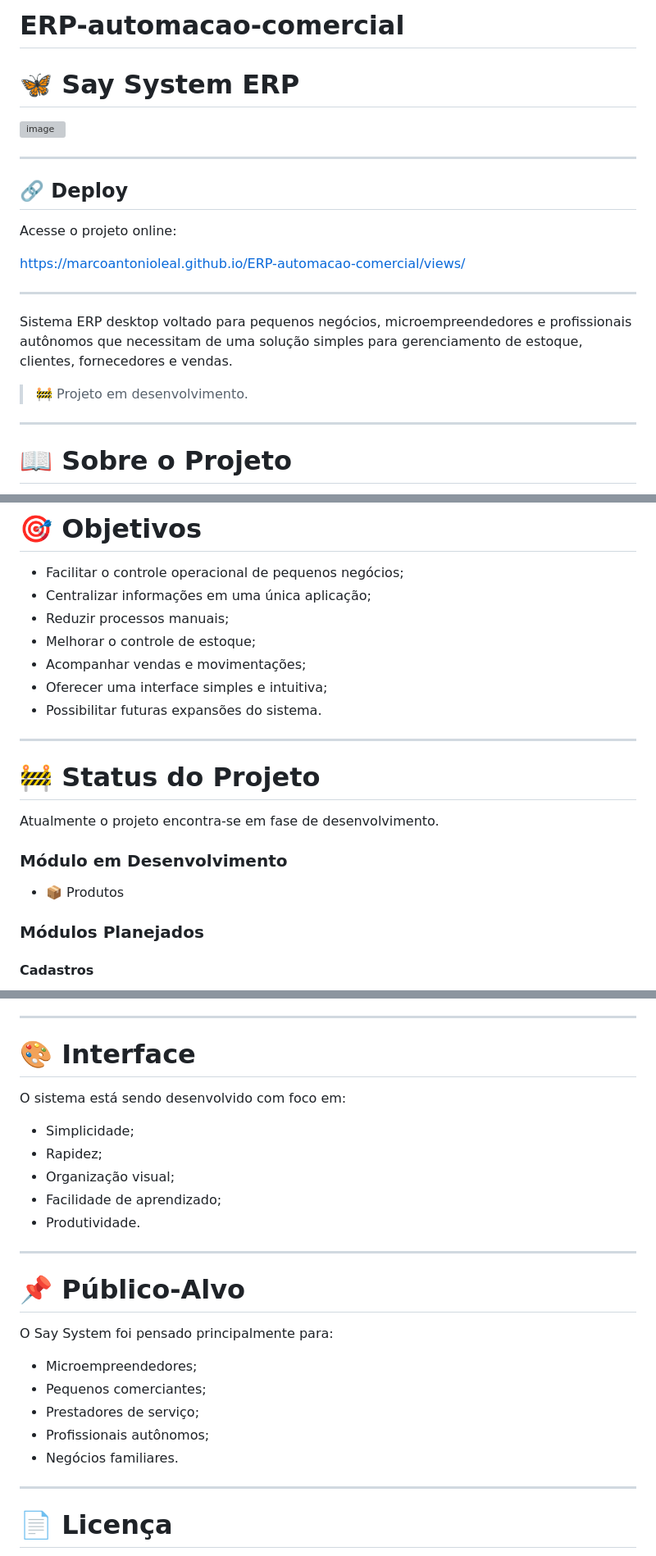
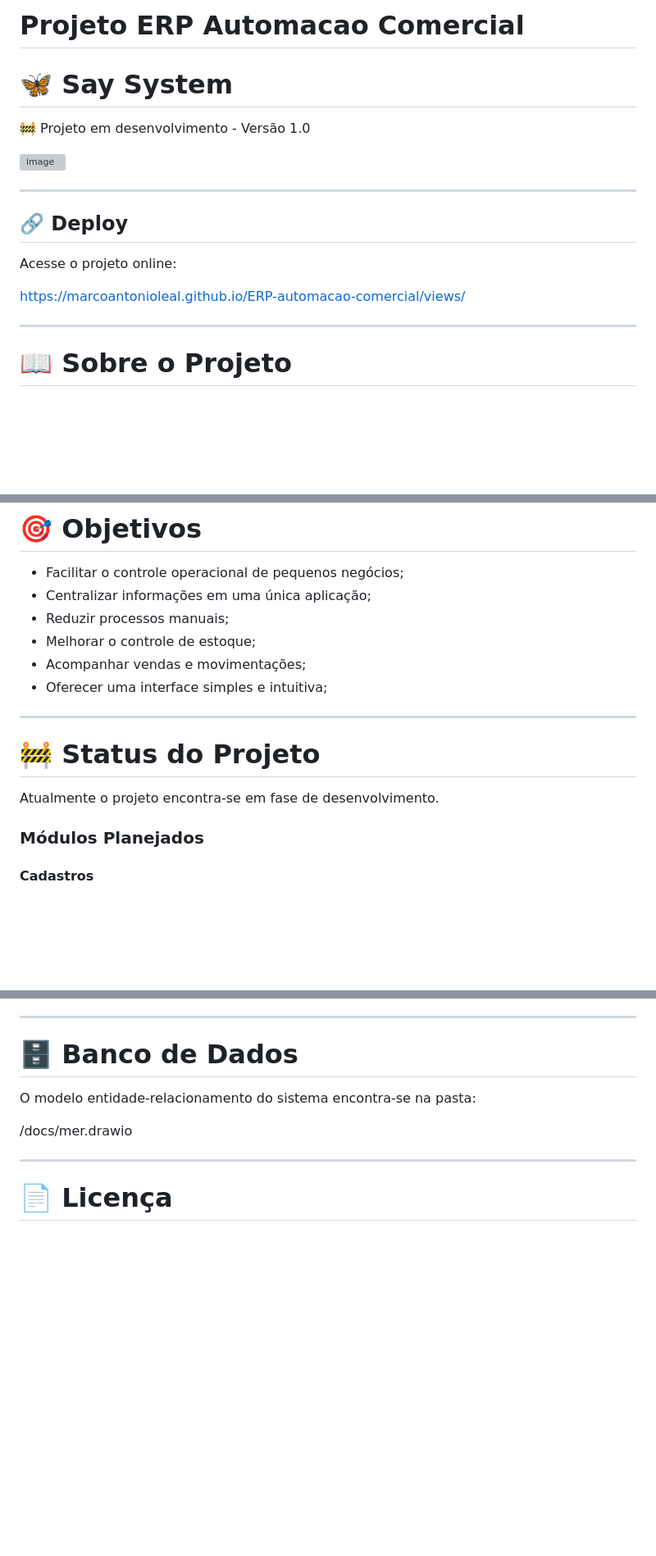
Before and after one commit to MarcoAntonioLeal/ERP-automacao-comercial, a Markdown page: README.md, 3 parts joined by grey strips. Shown at 82% size. Drawn GitHub-style; blank space fills up the shorter version; grey boxes are pictures that could not be loaded.

```diff
--- a/README.md
+++ b/README.md
@@ -1,6 +1,7 @@
-# ERP-automacao-comercial
+# Projeto ERP Automacao Comercial
 
-# 🦋 Say System ERP
+# 🦋 Say System
+🚧 Projeto em desenvolvimento - Versão 1.0
 
 <img width="1918" height="880" alt="image" src="https://github.com/user-attachments/assets/6a173c14-9a92-40d4-9856-6863aa4d6d25" />
 
@@ -11,12 +12,6 @@
 Acesse o projeto online:
 
 https://marcoantonioleal.github.io/ERP-automacao-comercial/views/
-
----
-
-Sistema ERP desktop voltado para pequenos negócios, microempreendedores e profissionais autônomos que necessitam de uma solução simples para gerenciamento de estoque, clientes, fornecedores e vendas.
-
-> 🚧 Projeto em desenvolvimento.
 
 ---
 
@@ -46,17 +41,12 @@ O objetivo do projeto é fornecer uma ferramenta intuitiva, rápida e de fácil
 - Melhorar o controle de estoque;
 - Acompanhar vendas e movimentações;
 - Oferecer uma interface simples e intuitiva;
-- Possibilitar futuras expansões do sistema.
 
 ---
 
 # 🚧 Status do Projeto
 
 Atualmente o projeto encontra-se em fase de desenvolvimento.
-
-### Módulo em Desenvolvimento
-
-- 📦 Produtos
 
 ### Módulos Planejados
 
@@ -247,27 +176,11 @@ O projeto está sendo desenvolvido inicialmente pelo front-end, área na qual po
 
 ---
 
-# 🎨 Interface
+# 🗄️ Banco de Dados
 
-O sistema está sendo desenvolvido com foco em:
+O modelo entidade-relacionamento do sistema encontra-se na pasta:
 
-- Simplicidade;
-- Rapidez;
-- Organização visual;
-- Facilidade de aprendizado;
-- Produtividade.
-
----
-
-# 📌 Público-Alvo
-
-O Say System foi pensado principalmente para:
-
-- Microempreendedores;
-- Pequenos comerciantes;
-- Prestadores de serviço;
-- Profissionais autônomos;
-- Negócios familiares.
+/docs/mer.drawio
 
 ---
 
```
Also changed, not shown: other parts of README.md (+0 -61 lines).
